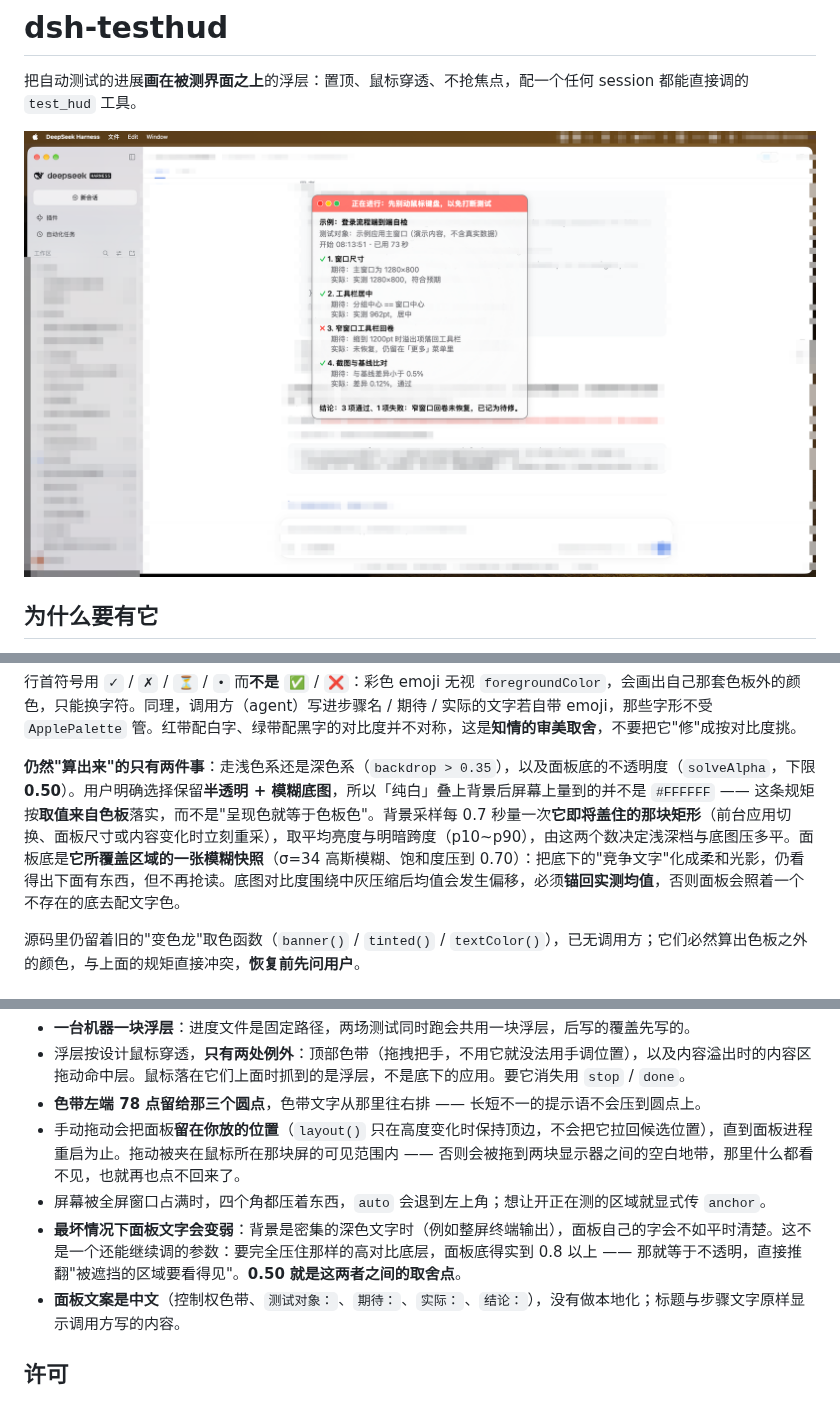
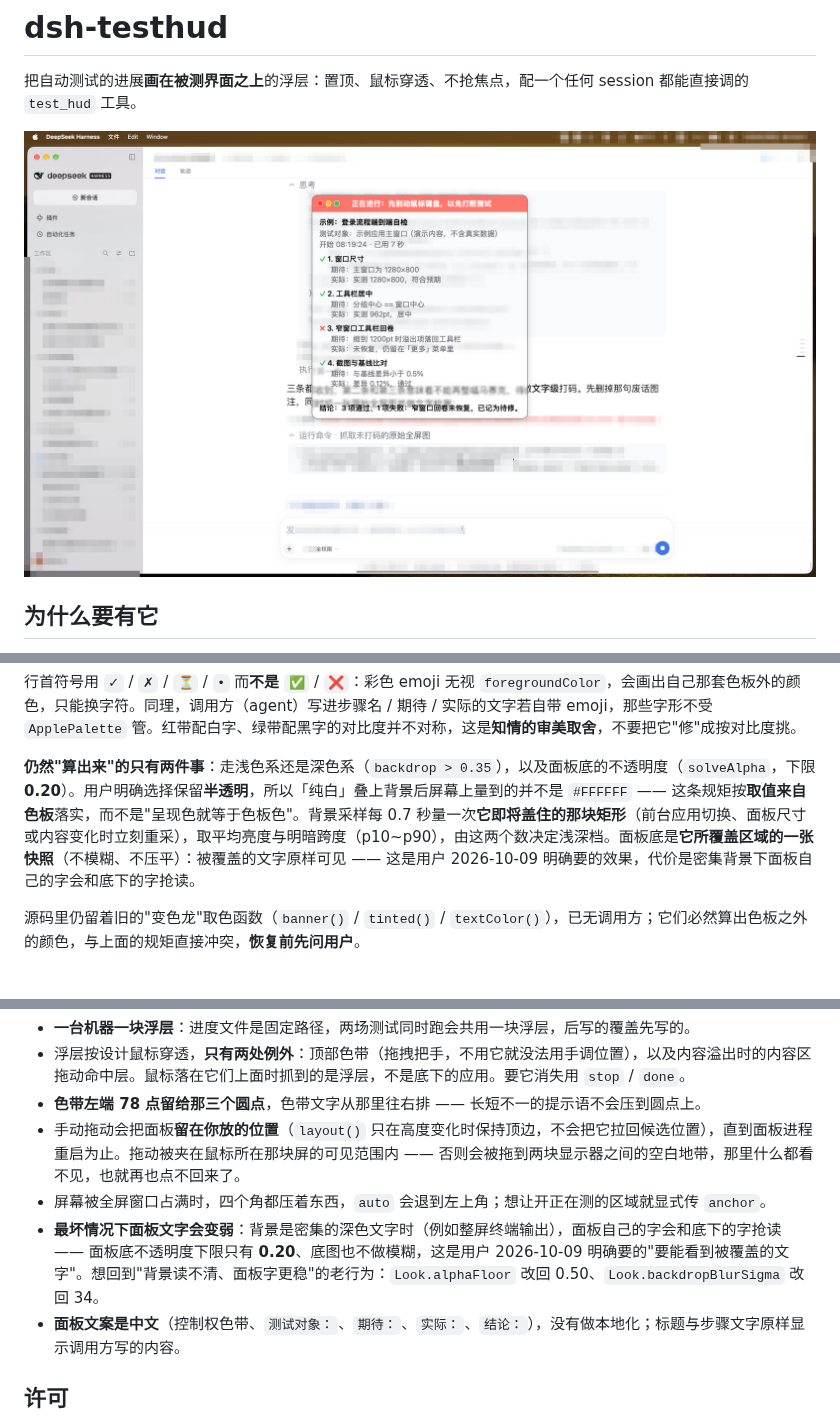
Before and after one commit to yijiezhong/dsh-testhud, a Markdown page: README.zh.md, 3 parts joined by grey strips. Rendered like a GitHub page; pictures changed too: assets/panel.png.

```diff
--- a/README.zh.md
+++ b/README.zh.md
@@ -114,7 +114,7 @@ testhud status
 
 行首符号用 `✓` / `✗` / `⏳` / `•` 而**不是** `✅` / `❌`：彩色 emoji 无视 `foregroundColor`，会画出自己那套色板外的颜色，只能换字符。同理，调用方（agent）写进步骤名 / 期待 / 实际的文字若自带 emoji，那些字形不受 `ApplePalette` 管。红带配白字、绿带配黑字的对比度并不对称，这是**知情的审美取舍**，不要把它"修"成按对比度挑。
 
-**仍然"算出来"的只有两件事**：走浅色系还是深色系（`backdrop > 0.35`），以及面板底的不透明度（`solveAlpha`，下限 **0.50**）。用户明确选择保留**半透明 + 模糊底图**，所以「纯白」叠上背景后屏幕上量到的并不是 `#FFFFFF` —— 这条规矩按**取值来自色板**落实，而不是"呈现色就等于色板色"。背景采样每 0.7 秒量一次**它即将盖住的那块矩形**（前台应用切换、面板尺寸或内容变化时立刻重采），取平均亮度与明暗跨度（p10~p90），由这两个数决定浅深档与底图压多平。面板底是**它所覆盖区域的一张模糊快照**（σ=34 高斯模糊、饱和度压到 0.70）：把底下的"竞争文字"化成柔和光影，仍看得出下面有东西，但不再抢读。底图对比度围绕中灰压缩后均值会发生偏移，必须**锚回实测均值**，否则面板会照着一个不存在的底去配文字色。
+**仍然"算出来"的只有两件事**：走浅色系还是深色系（`backdrop > 0.35`），以及面板底的不透明度（`solveAlpha`，下限 **0.20**）。用户明确选择保留**半透明**，所以「纯白」叠上背景后屏幕上量到的并不是 `#FFFFFF` —— 这条规矩按**取值来自色板**落实，而不是"呈现色就等于色板色"。背景采样每 0.7 秒量一次**它即将盖住的那块矩形**（前台应用切换、面板尺寸或内容变化时立刻重采），取平均亮度与明暗跨度（p10~p90），由这两个数决定浅深档。面板底是**它所覆盖区域的一张快照**（不模糊、不压平）：被覆盖的文字原样可见 —— 这是用户 2026-10-09 明确要的效果，代价是密集背景下面板自己的字会和底下的字抢读。
 
 源码里仍留着旧的"变色龙"取色函数（`banner()` / `tinted()` / `textColor()`），已无调用方；它们必然算出色板之外的颜色，与上面的规矩直接冲突，**恢复前先问用户**。
 
@@ -185,7 +185,7 @@ bin/testhud.js    同一套核心的命令行
 - **色带左端 78 点留给那三个圆点**，色带文字从那里往右排 —— 长短不一的提示语不会压到圆点上。
 - 手动拖动会把面板**留在你放的位置**（`layout()` 只在高度变化时保持顶边，不会把它拉回候选位置），直到面板进程重启为止。拖动被夹在鼠标所在那块屏的可见范围内 —— 否则会被拖到两块显示器之间的空白地带，那里什么都看不见，也就再也点不回来了。
 - 屏幕被全屏窗口占满时，四个角都压着东西，`auto` 会退到左上角；想让开正在测的区域就显式传 `anchor`。
-- **最坏情况下面板文字会变弱**：背景是密集的深色文字时（例如整屏终端输出），面板自己的字会不如平时清楚。这不是一个还能继续调的参数：要完全压住那样的高对比底层，面板底得实到 0.8 以上 —— 那就等于不透明，直接推翻"被遮挡的区域要看得见"。**0.50 就是这两者之间的取舍点**。
+- **最坏情况下面板文字会变弱**：背景是密集的深色文字时（例如整屏终端输出），面板自己的字会和底下的字抢读 —— 面板底不透明度下限只有 **0.20**、底图也不做模糊，这是用户 2026-10-09 明确要的"要能看到被覆盖的文字"。想回到"背景读不清、面板字更稳"的老行为：`Look.alphaFloor` 改回 0.50、`Look.backdropBlurSigma` 改回 34。
 - **面板文案是中文**（控制权色带、`测试对象：`、`期待：`、`实际：`、`结论：`），没有做本地化；标题与步骤文字原样显示调用方写的内容。
 
 ## 许可
```
Also changed, not shown: README.md (+2 -2 lines), 1 other file.
